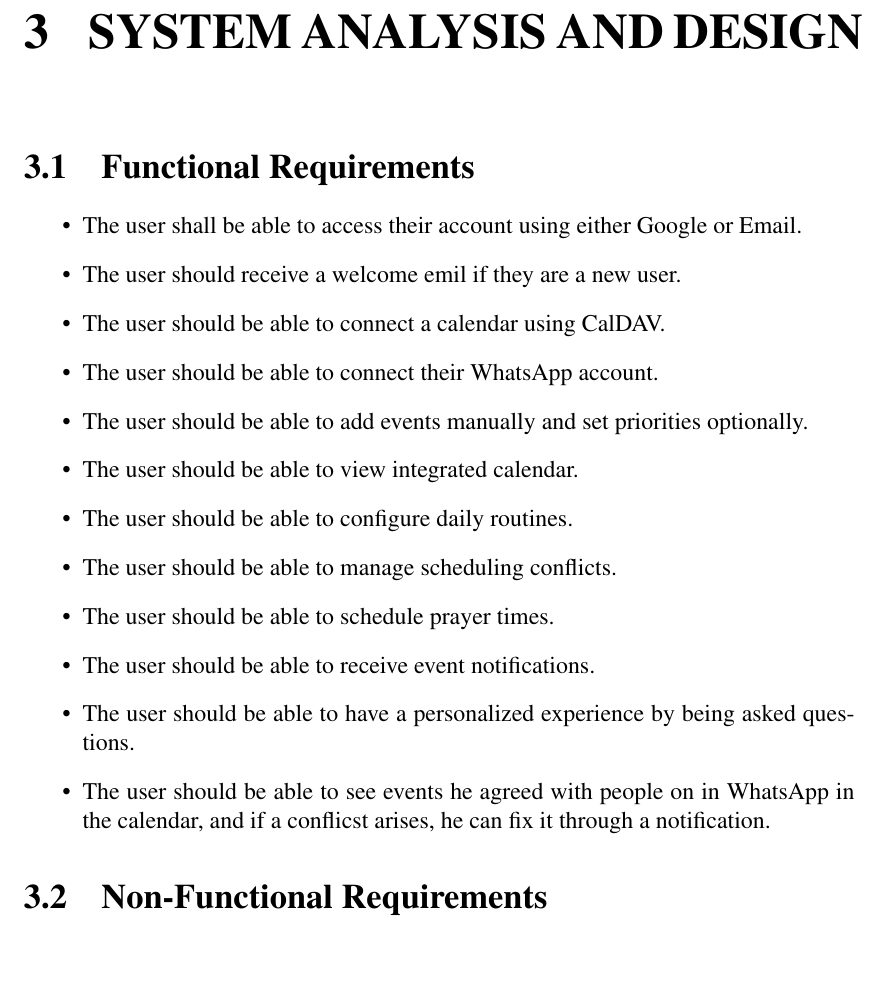
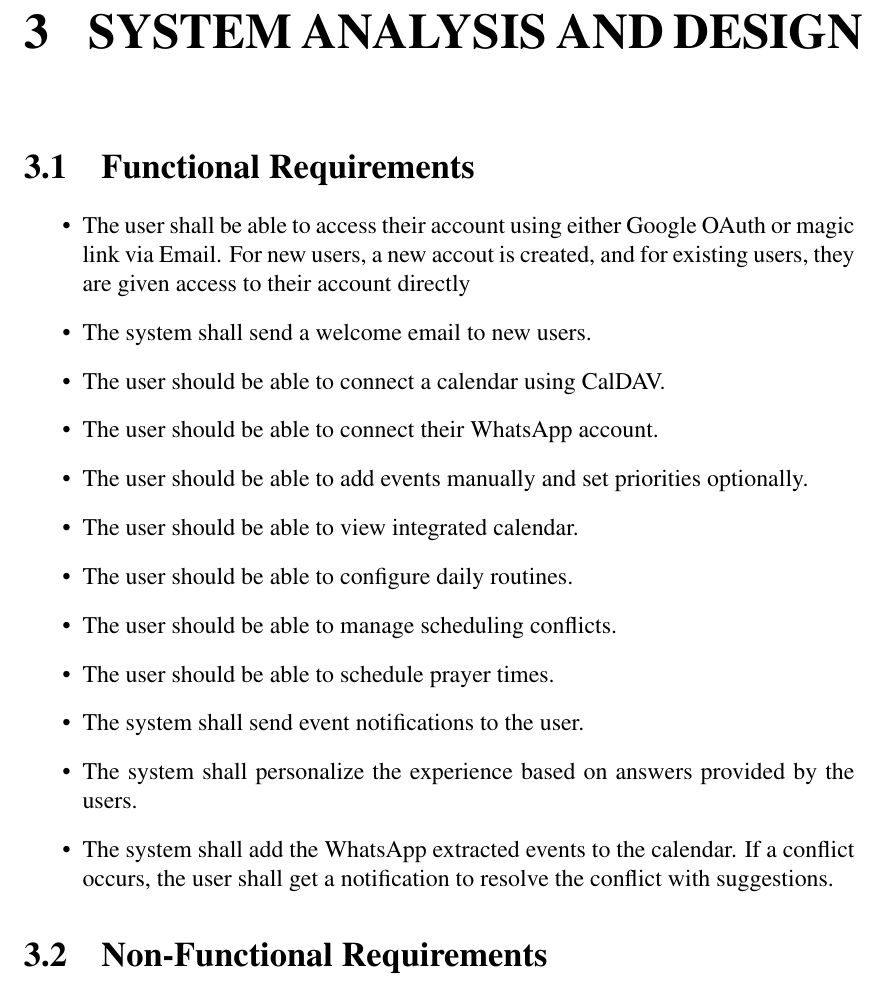
Before and after one commit to jadwalapp/symmetrical-spoon, a LaTeX thesis (gp1/gp1.tex): part of page 13 of 15, cut so that both start at the same text, the shorter picture padded with empty space. Compiled offline with pdfLaTeX.

Commit message:
fix functional requirments
Co-authored-by: Affan <affanmohammedibrahim@gmail.com>

```diff
--- a/gp1/gp1.tex
+++ b/gp1/gp1.tex
@@ -195,8 +195,8 @@ In developing Muwaqqit, we have drawn inspiration from and built upon existing r
 \section{Functional Requirements}
 
 \begin{itemize}
-    \item The user shall be able to access their account using either Google or Email.
-    \item The user should receive a welcome emil if they are a new user.
+    \item The user shall be able to access their account using either Google OAuth or magic link via Email. For new users, a new accout is created, and for existing users, they are given access to their account directly
+    \item The system shall send a welcome email to new users.
     \item The user should be able to connect a calendar using CalDAV.
     \item The user should be able to connect their WhatsApp account.
     \item The user should be able to add events manually and set priorities optionally.
@@ -204,9 +204,9 @@ In developing Muwaqqit, we have drawn inspiration from and built upon existing r
     \item The user should be able to configure daily routines.
     \item The user should be able to manage scheduling conflicts.
     \item The user should be able to schedule prayer times.
-    \item The user should be able to receive event notifications.
-    \item The user should be able to have a personalized experience by being asked questions.
-    \item The user should be able to see events he agreed with people on in WhatsApp in the calendar, and if a conflicst arises, he can fix it through a notification.
+    \item The system shall send event notifications to the user.
+    \item The system shall personalize the experience based on answers provided by the users.
+    \item The system shall add the WhatsApp extracted events to the calendar. If a conflict occurs, the user shall get a notification to resolve the conflict with suggestions.
 \end{itemize}
 
 \section{Non-Functional Requirements}
```
Also changed, not shown: gp1/gp1.pdf.
